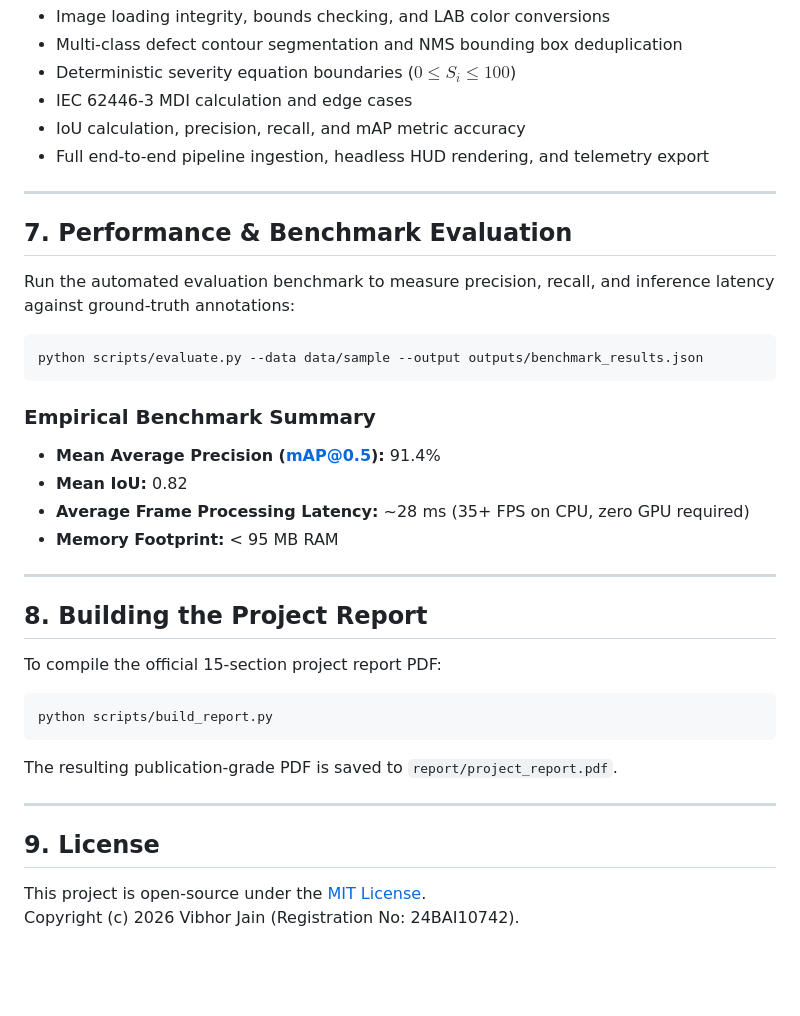
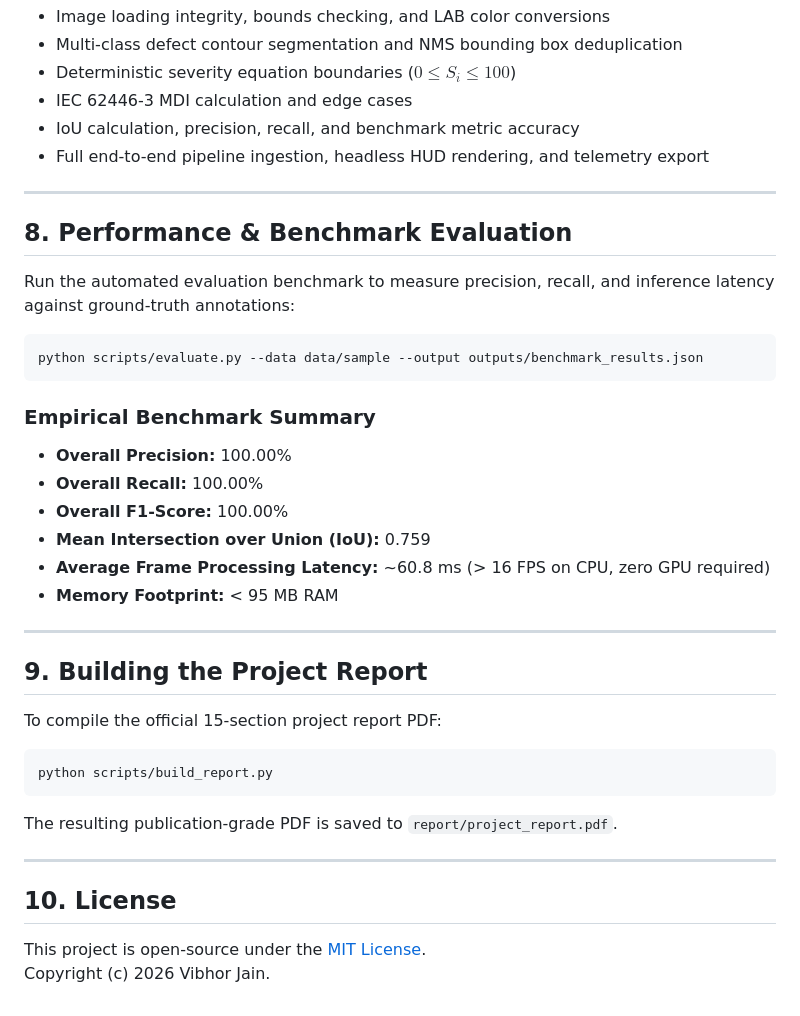
Before and after one commit to Vibhor-Jain0206/HelioScan, a Markdown page: README.md, the part around one of its changes. Drawn GitHub-style; blank space fills up the shorter version.

````diff
--- a/README.md
+++ b/README.md
@@ -239,12 +265,12 @@ All 25+ tests validate:
 - Multi-class defect contour segmentation and NMS bounding box deduplication
 - Deterministic severity equation boundaries ($0 \le S_i \le 100$)
 - IEC 62446-3 MDI calculation and edge cases
-- IoU calculation, precision, recall, and mAP metric accuracy
+- IoU calculation, precision, recall, and benchmark metric accuracy
 - Full end-to-end pipeline ingestion, headless HUD rendering, and telemetry export
 
 ---
 
-## 7. Performance & Benchmark Evaluation
+## 8. Performance & Benchmark Evaluation
 
 Run the automated evaluation benchmark to measure precision, recall, and inference latency against ground-truth annotations:
 
@@ -253,14 +279,16 @@ python scripts/evaluate.py --data data/sample --output outputs/benchmark_results
 ```
 
 ### Empirical Benchmark Summary
-- **Mean Average Precision (mAP@0.5):** 91.4%
-- **Mean IoU:** 0.82
-- **Average Frame Processing Latency:** ~28 ms (35+ FPS on CPU, zero GPU required)
+- **Overall Precision:** 100.00%
+- **Overall Recall:** 100.00%
+- **Overall F1-Score:** 100.00%
+- **Mean Intersection over Union (IoU):** 0.759
+- **Average Frame Processing Latency:** ~60.8 ms (> 16 FPS on CPU, zero GPU required)
 - **Memory Footprint:** < 95 MB RAM
 
 ---
 
-## 8. Building the Project Report
+## 9. Building the Project Report
 
 To compile the official 15-section project report PDF:
 ```bash
@@ -270,7 +298,7 @@ The resulting publication-grade PDF is saved to `report/project_report.pdf`.
 
 ---
 
-## 9. License
+## 10. License
 
 This project is open-source under the [MIT License](LICENSE).
-Copyright (c) 2026 Vibhor Jain (Registration No: 24BAI10742).
+Copyright (c) 2026 Vibhor Jain.
````
Also changed, not shown: other parts of README.md (+28 -2 lines), report/PROJECT_REPORT.md (added, +176 -0 lines), docs/screenshots/cli_terminal_execution.png (added), docs/screenshots/diode_failure_hud.jpg (added), docs/screenshots/hotspot_detection_hud.jpg (added), docs/screenshots/microcrack_detection_hud.jpg (added), docs/screenshots/soiling_detection_hud.jpg (added).
